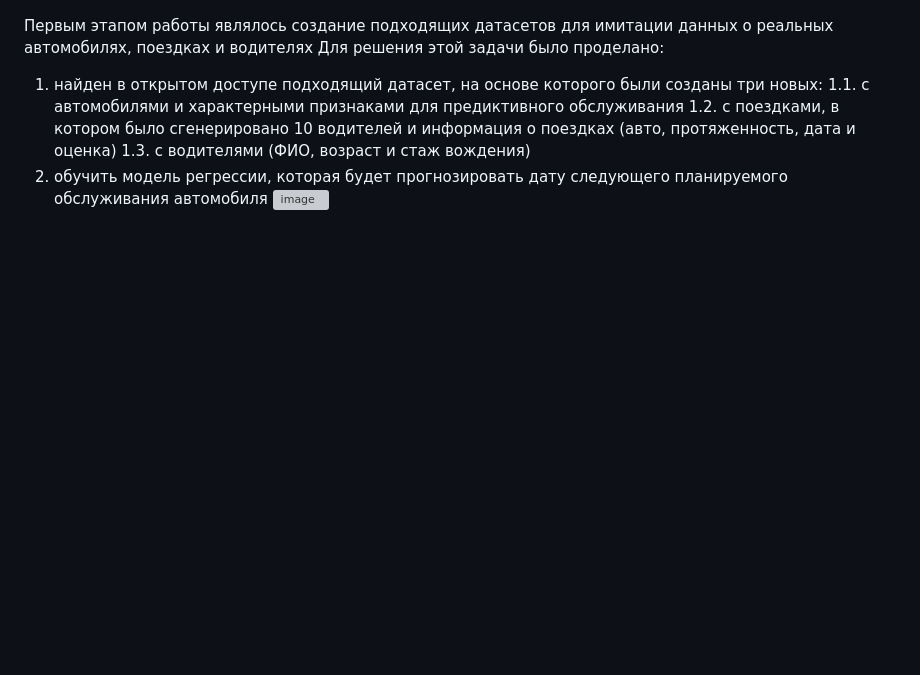
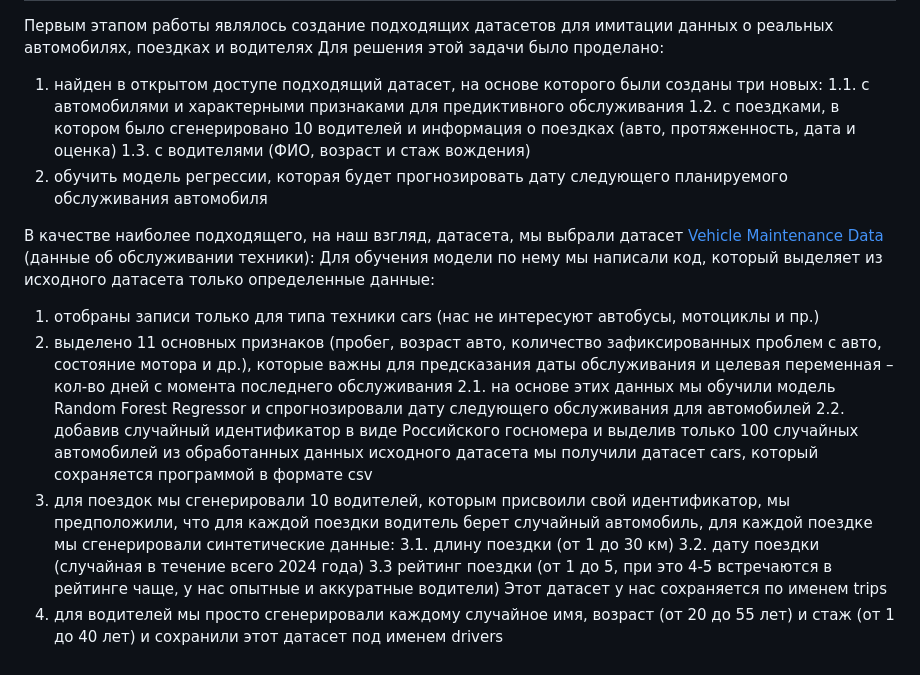
Before and after one commit to TurboBrumbo/Auto-Park, a Markdown page: README.md, the part around the change printed below. Rendered like a GitHub page; blank space fills up the shorter version; grey boxes are pictures that could not be loaded.

```diff
--- a/README.md
+++ b/README.md
@@ -21,7 +19,19 @@
 Для решения этой задачи было проделано:
 1. найден в открытом доступе подходящий датасет, на основе которого были созданы три новых:
 	1.1. с автомобилями и характерными признаками для предиктивного обслуживания
-	1.2. с поездками, в котором было сгенерировано 10 водителей и информация о поездках (авто, 	протяженность, дата и оценка)
+	1.2. с поездками, в котором было сгенерировано 10 водителей и информация о поездках (авто, протяженность, дата и оценка)
 	1.3. с водителями (ФИО, возраст и стаж вождения)
 2. обучить модель регрессии, которая будет прогнозировать дату следующего планируемого обслуживания автомобиля
-![image](https://github.com/user-attachments/assets/771c297d-1a76-4f3e-becb-7a9dc18adb39)
+
+В качестве наиболее подходящего, на наш взгляд, датасета, мы выбрали датасет [Vehicle Maintenance Data](https://www.kaggle.com/datasets/chavindudulaj/vehicle-maintenance-data) (данные об обслуживании техники):
+Для обучения модели по нему мы написали код, который выделяет из исходного датасета только определенные данные:
+1. отобраны записи только для типа техники cars (нас не интересуют автобусы, мотоциклы и пр.)
+2. выделено 11 основных признаков (пробег, возраст авто, количество зафиксированных проблем с авто, состояние мотора и др.), которые важны для предсказания даты обслуживания и целевая переменная – кол-во дней с момента последнего обслуживания
+	2.1. на основе этих данных мы обучили модель Random Forest Regressor и спрогнозировали дату следующего обслуживания для автомобилей
+	2.2. добавив случайный идентификатор в виде Российского госномера и выделив только 100 	случайных автомобилей из обработанных данных исходного датасета мы получили датасет cars, который сохраняется программой в формате csv
+3. для поездок мы сгенерировали 10 водителей, которым присвоили свой идентификатор, мы предположили, что для каждой поездки водитель берет случайный автомобиль, для каждой поездке мы сгенерировали синтетические данные:
+	3.1. длину поездки (от 1 до 30 км)
+	3.2. дату поездки (случайная в течение всего 2024 года)
+	3.3 рейтинг поездки (от 1 до 5, при это 4-5 встречаются в рейтинге чаще, у нас опытные и аккуратные водители)
+Этот датасет у нас сохраняется по именем trips
+4. для водителей мы просто сгенерировали каждому случайное имя, возраст (от 20 до 55 лет) и стаж (от 1 до 40 лет) и сохранили этот датасет под именем drivers
```
Also changed, not shown: other parts of README.md (+0 -2 lines).
